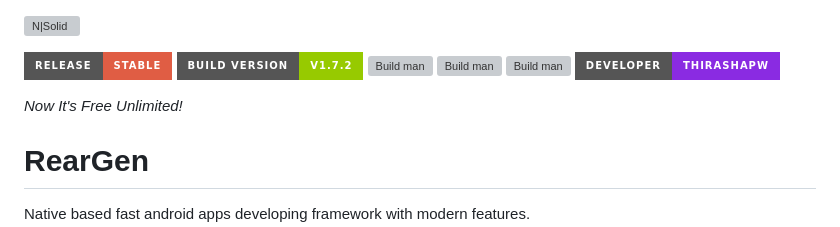
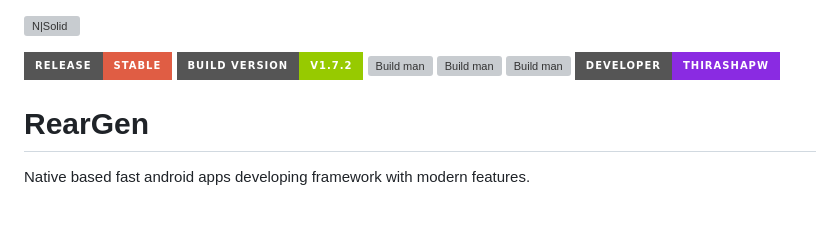
Before and after one commit to thirashapw/RearGen, a Markdown page: README.md, the part around the change. Rendered like a GitHub page; badges without logos; blank space fills up the shorter version; grey boxes are pictures that could not be loaded.

```diff
--- a/README.md
+++ b/README.md
@@ -2,8 +2,6 @@
 
 
 ![Build man](https://img.shields.io/badge/Release-Stable-red?style=for-the-badge&logo=appveyor) ![Build man](https://img.shields.io/badge/Build%20version-v1.7.2-green?style=for-the-badge&logo=appveyor) ![Build man](https://img.shields.io/github/repo-size/ThirashaPraween/RearGen?style=for-the-badge&logo=appveyor) ![Build man](https://img.shields.io/tokei/lines/github/ThirashaPraween/RearGen?style=for-the-badge) ![Build man](https://img.shields.io/github/last-commit/ThirashaPraween/RearGen?style=for-the-badge) ![Build man](https://img.shields.io/badge/Developer-ThirashaPW-blueviolet?style=for-the-badge&logo=appveyor)
-
-*Now It's Free Unlimited!*
 
 # RearGen
 Native based fast android apps developing framework with modern features.
```
